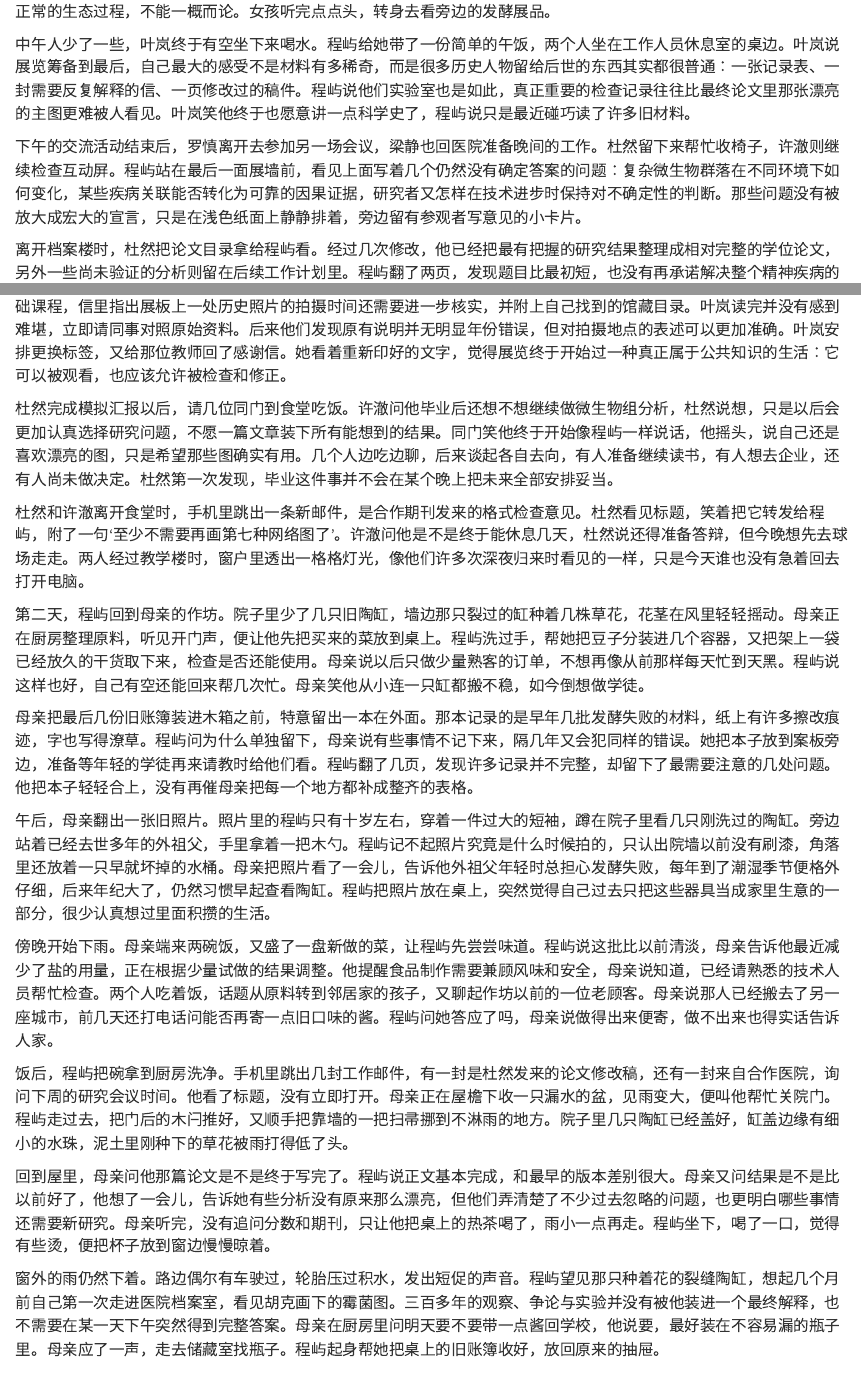
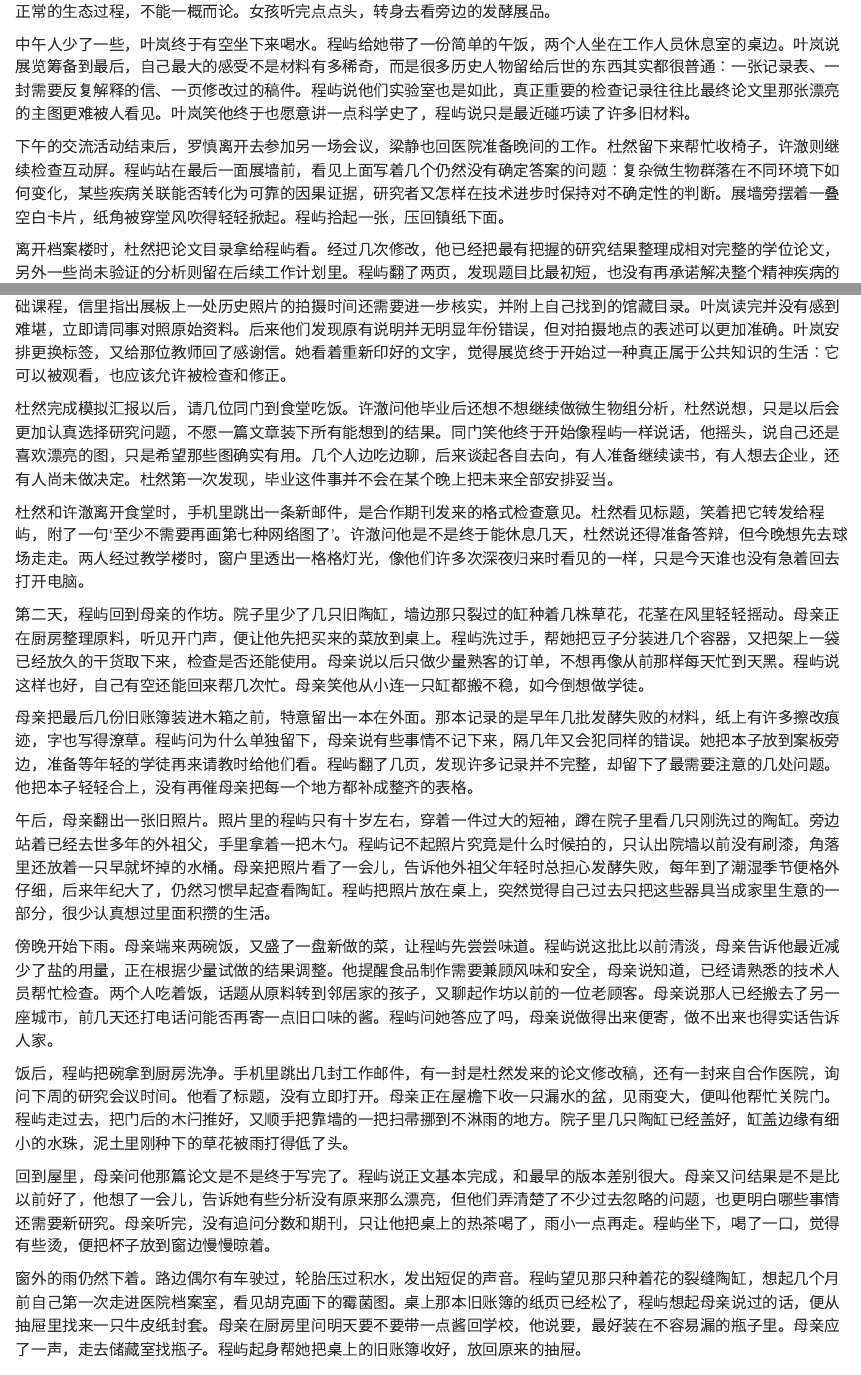
Before and after one commit to zbyloveyj/invisible-civilization, a Quarto document (chapters/volume-06/chapter-48.qmd): the page in a window 1100 px wide, from 930 px down, and a second part further down, joined at a grey line. Rendered offline with R 4.5, knitr and Pandoc in place of Quarto, with nearby package versions.

Commit message:
Tighten final chapter narrative and remove draft label

```diff
--- a/chapters/volume-06/chapter-48.qmd
+++ b/chapters/volume-06/chapter-48.qmd
@@ -22,7 +20,7 @@
 
 中午人少了一些，叶岚终于有空坐下来喝水。程屿给她带了一份简单的午饭，两个人坐在工作人员休息室的桌边。叶岚说展览筹备到最后，自己最大的感受不是材料有多稀奇，而是很多历史人物留给后世的东西其实都很普通：一张记录表、一封需要反复解释的信、一页修改过的稿件。程屿说他们实验室也是如此，真正重要的检查记录往往比最终论文里那张漂亮的主图更难被人看见。叶岚笑他终于也愿意讲一点科学史了，程屿说只是最近碰巧读了许多旧材料。
 
-下午的交流活动结束后，罗慎离开去参加另一场会议，梁静也回医院准备晚间的工作。杜然留下来帮忙收椅子，许澈则继续检查互动屏。程屿站在最后一面展墙前，看见上面写着几个仍然没有确定答案的问题：复杂微生物群落在不同环境下如何变化，某些疾病关联能否转化为可靠的因果证据，研究者又怎样在技术进步时保持对不确定性的判断。那些问题没有被放大成宏大的宣言，只是在浅色纸面上静静排着，旁边留有参观者写意见的小卡片。
+下午的交流活动结束后，罗慎离开去参加另一场会议，梁静也回医院准备晚间的工作。杜然留下来帮忙收椅子，许澈则继续检查互动屏。程屿站在最后一面展墙前，看见上面写着几个仍然没有确定答案的问题：复杂微生物群落在不同环境下如何变化，某些疾病关联能否转化为可靠的因果证据，研究者又怎样在技术进步时保持对不确定性的判断。展墙旁摆着一叠空白卡片，纸角被穿堂风吹得轻轻掀起。程屿拾起一张，压回镇纸下面。
 
 离开档案楼时，杜然把论文目录拿给程屿看。经过几次修改，他已经把最有把握的研究结果整理成相对完整的学位论文，另外一些尚未验证的分析则留在后续工作计划里。程屿翻了两页，发现题目比最初短，也没有再承诺解决整个精神疾病的微生物机制。他把目录还给杜然，说下周可以约一次完整的模拟汇报。杜然答应后，又问师兄论文什么时候才能正式投稿。程屿说最近就会提交修订稿，不过未来是否被接受，还要经过审稿人的检验。杜然听完，没有再催。
 
@@ -44,7 +42,7 @@
 
 回到屋里，母亲问他那篇论文是不是终于写完了。程屿说正文基本完成，和最早的版本差别很大。母亲又问结果是不是比以前好了，他想了一会儿，告诉她有些分析没有原来那么漂亮，但他们弄清楚了不少过去忽略的问题，也更明白哪些事情还需要新研究。母亲听完，没有追问分数和期刊，只让他把桌上的热茶喝了，雨小一点再走。程屿坐下，喝了一口，觉得有些烫，便把杯子放到窗边慢慢晾着。
 
-窗外的雨仍然下着。路边偶尔有车驶过，轮胎压过积水，发出短促的声音。程屿望见那只种着花的裂缝陶缸，想起几个月前自己第一次走进医院档案室，看见胡克画下的霉菌图。三百多年的观察、争论与实验并没有被他装进一个最终解释，也不需要在某一天下午突然得到完整答案。母亲在厨房里问明天要不要带一点酱回学校，他说要，最好装在不容易漏的瓶子里。母亲应了一声，走去储藏室找瓶子。程屿起身帮她把桌上的旧账簿收好，放回原来的抽屉。
+窗外的雨仍然下着。路边偶尔有车驶过，轮胎压过积水，发出短促的声音。程屿望见那只种着花的裂缝陶缸，想起几个月前自己第一次走进医院档案室，看见胡克画下的霉菌图。桌上那本旧账簿的纸页已经松了，程屿想起母亲说过的话，便从抽屉里找来一只牛皮纸封套。母亲在厨房里问明天要不要带一点酱回学校，他说要，最好装在不容易漏的瓶子里。母亲应了一声，走去储藏室找瓶子。程屿起身帮她把桌上的旧账簿收好，放回原来的抽屉。
 
 :::
 
```
Also changed, not shown: chapters/volume-06/chapter-48.qmd (2 more changed lines).
